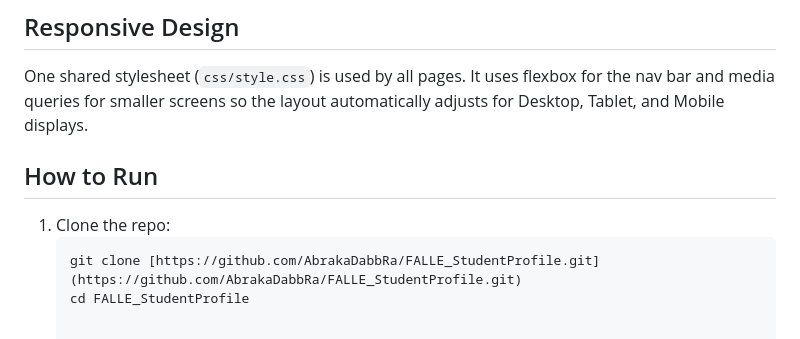
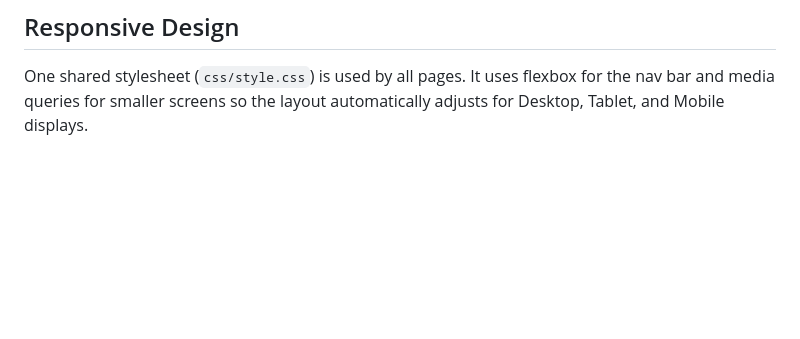
Before and after one commit to AbrakaDabbRa/FALLE_StudentProfile, a Markdown page: README.md, the part around the change. Drawn GitHub-style; blank space fills up the shorter version.

````diff
--- a/README.md
+++ b/README.md
@@ -69,10 +69,3 @@ When the app starts, JavaScript checks `localStorage` for both saved text and im
 ## Responsive Design
 
 One shared stylesheet (`css/style.css`) is used by all pages. It uses flexbox for the nav bar and media queries for smaller screens so the layout automatically adjusts for Desktop, Tablet, and Mobile displays.
-
-## How to Run
-
-1. Clone the repo:
-   ```bash
-   git clone [https://github.com/AbrakaDabbRa/FALLE_StudentProfile.git](https://github.com/AbrakaDabbRa/FALLE_StudentProfile.git)
-   cd FALLE_StudentProfile
````
